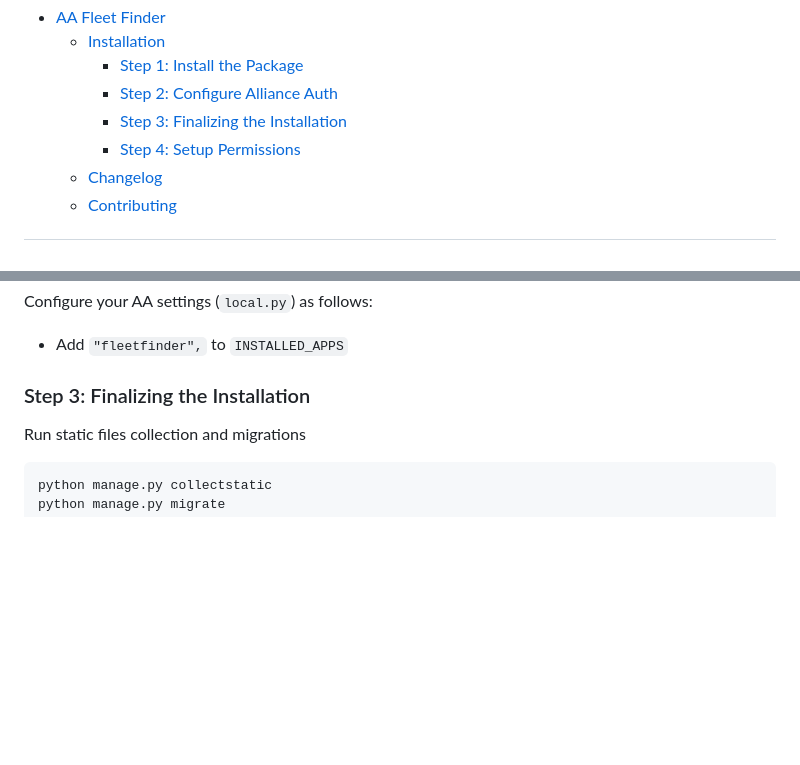
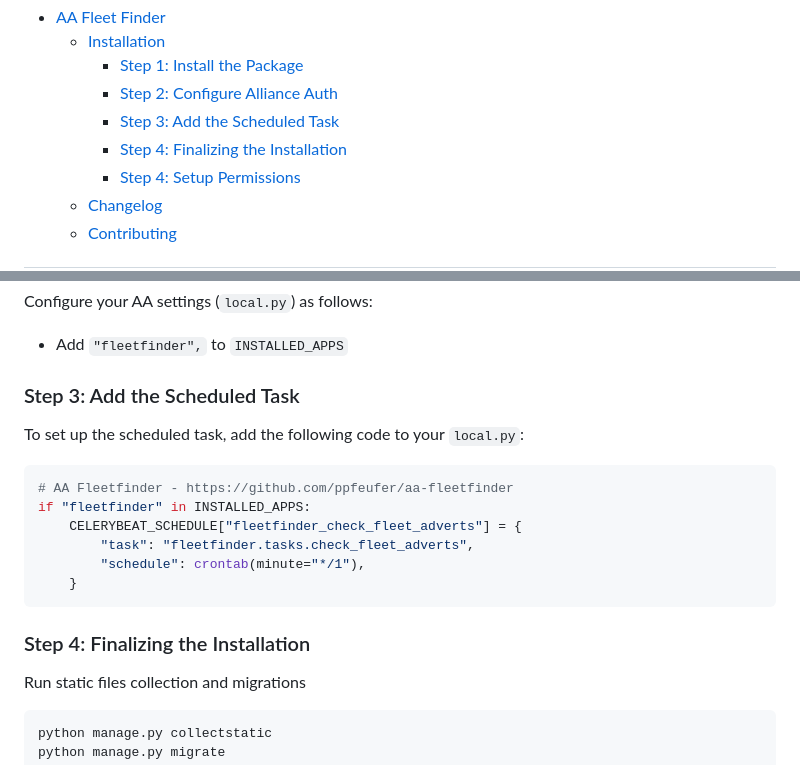
Before and after one commit to ppfeufer/aa-fleetfinder, a Markdown page: README.md, 2 parts joined by grey strips. Rendered like a GitHub page; blank space fills up the shorter version.

Commit message:
[ADD] Scheduled task to installation guide

````diff
--- a/README.md
+++ b/README.md
@@ -23,7 +23,8 @@ Control access to your fleets through Alliance Auth.
   * [Installation](#installation)
     * [Step 1: Install the Package](#step-1-install-the-package)
     * [Step 2: Configure Alliance Auth](#step-2-configure-alliance-auth)
-    * [Step 3: Finalizing the Installation](#step-3-finalizing-the-installation)
+    * [Step 3: Add the Scheduled Task](#step-3-add-the-scheduled-task)
+    * [Step 4: Finalizing the Installation](#step-4-finalizing-the-installation)
     * [Step 4: Setup Permissions](#step-4-setup-permissions)
   * [Changelog](#changelog)
   * [Contributing](#contributing)
@@ -52,7 +53,21 @@ Configure your AA settings (`local.py`) as follows:
 - Add `"fleetfinder",` to `INSTALLED_APPS`
 
 
-### Step 3: Finalizing the Installation
+### Step 3: Add the Scheduled Task
+
+To set up the scheduled task, add the following code to your `local.py`:
+
+```python
+# AA Fleetfinder - https://github.com/ppfeufer/aa-fleetfinder
+if "fleetfinder" in INSTALLED_APPS:
+    CELERYBEAT_SCHEDULE["fleetfinder_check_fleet_adverts"] = {
+        "task": "fleetfinder.tasks.check_fleet_adverts",
+        "schedule": crontab(minute="*/1"),
+    }
+```
+
+
+### Step 4: Finalizing the Installation
 
 Run static files collection and migrations
 
````
